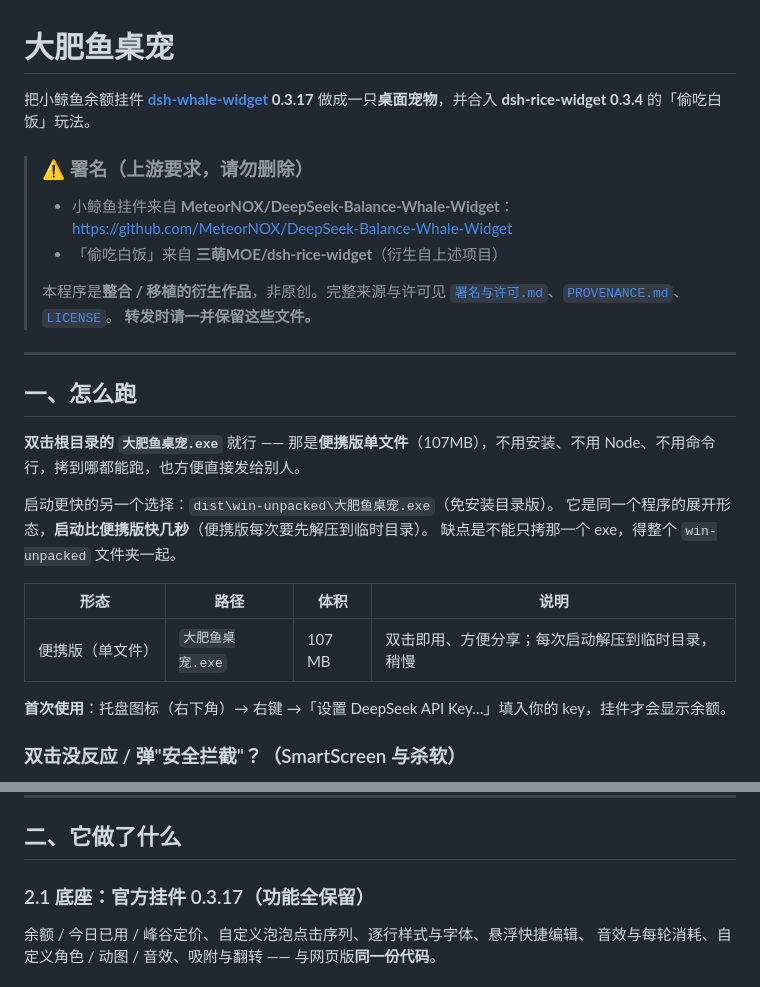
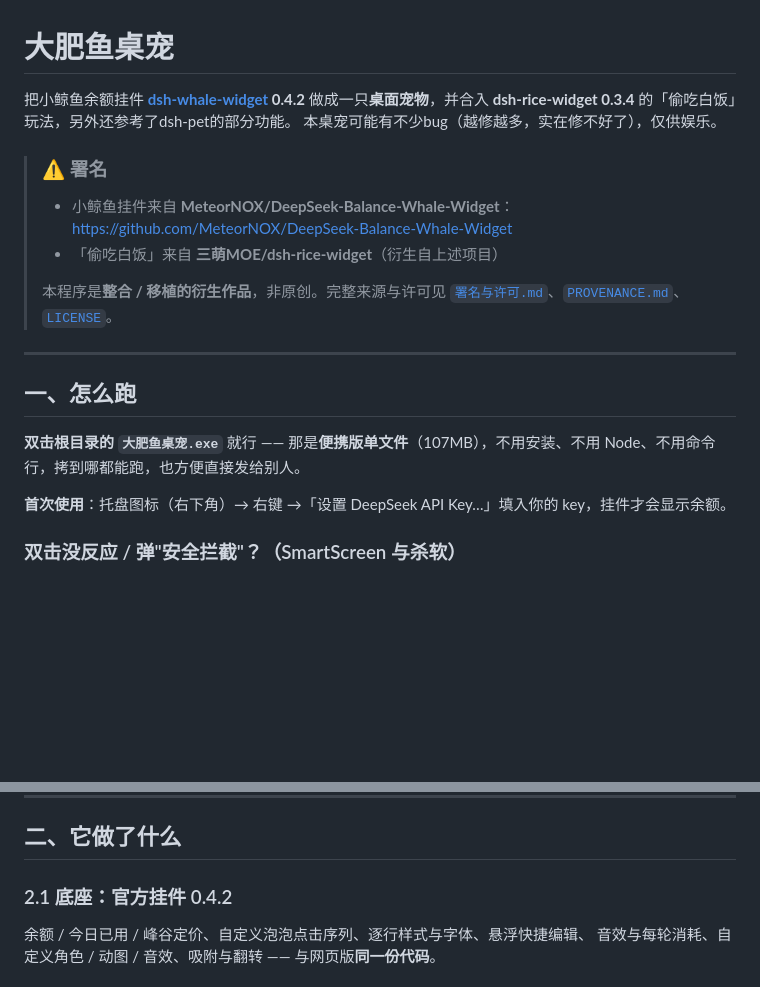
Before and after one commit to Laoquqi/desktop-whalepet, a Markdown page: README.md, 2 parts joined by grey strips. Rendered like a GitHub page; blank space fills up the shorter version.

Commit message:
Update README with new widget version and instructions
Updated version number of dsh-whale-widget to 0.4.2 and added reference to dsh-pet features. Revised instructions for running the application and clarified the differences between portable and unpacked versions.

```diff
--- a/README.md
+++ b/README.md
@@ -1,9 +1,10 @@
 # 大肥鱼桌宠
 
-把小鲸鱼余额挂件 **[dsh-whale-widget](https://github.com/MeteorNOX/DeepSeek-Balance-Whale-Widget) 0.3.17**
-做成一只**桌面宠物**，并合入 **dsh-rice-widget 0.3.4** 的「偷吃白饭」玩法。
+把小鲸鱼余额挂件 **[dsh-whale-widget](https://github.com/MeteorNOX/DeepSeek-Balance-Whale-Widget) 0.4.2**
+做成一只**桌面宠物**，并合入 **dsh-rice-widget 0.3.4** 的「偷吃白饭」玩法，另外还参考了dsh-pet的部分功能。
+本桌宠可能有不少bug（越修越多，实在修不好了），仅供娱乐。
 
-> ### ⚠️ 署名（上游要求，请勿删除）
+> ### ⚠️ 署名
 >
 > - 小鲸鱼挂件来自 **MeteorNOX/DeepSeek-Balance-Whale-Widget**：
 >   https://github.com/MeteorNOX/DeepSeek-Balance-Whale-Widget
@@ -11,21 +12,12 @@
 >
 > 本程序是**整合 / 移植的衍生作品**，非原创。完整来源与许可见
 > [`署名与许可.md`](署名与许可.md)、[`PROVENANCE.md`](PROVENANCE.md)、[`LICENSE`](LICENSE)。
-> **转发时请一并保留这些文件。**
 
 ---
 
 ## 一、怎么跑
 
 **双击根目录的 `大肥鱼桌宠.exe`** 就行 —— 那是**便携版单文件**（107MB），不用安装、不用 Node、不用命令行，拷到哪都能跑，也方便直接发给别人。
-
-启动更快的另一个选择：`dist\win-unpacked\大肥鱼桌宠.exe`（免安装目录版）。
-它是同一个程序的展开形态，**启动比便携版快几秒**（便携版每次要先解压到临时目录）。
-缺点是不能只拷那一个 exe，得整个 `win-unpacked` 文件夹一起。
-
-| 形态 | 路径 | 体积 | 说明 |
-|---|---|---|---|
-| 便携版（单文件） | `大肥鱼桌宠.exe` | 107 MB | 双击即用、方便分享；每次启动解压到临时目录，稍慢 |
 
 **首次使用**：托盘图标（右下角）→ 右键 →「设置 DeepSeek API Key…」填入你的 key，挂件才会显示余额。
 
@@ -70,7 +62,7 @@ npm run test:host                 # 只测宿主：路由 / 信任栅栏 / 异
 
 ## 二、它做了什么
 
-### 2.1 底座：官方挂件 0.3.17（功能全保留）
+### 2.1 底座：官方挂件 0.4.2
 
 余额 / 今日已用 / 峰谷定价、自定义泡泡点击序列、逐行样式与字体、悬浮快捷编辑、
 音效与每轮消耗、自定义角色 / 动图 / 音效、吸附与翻转 —— 与网页版**同一份代码**。
```
